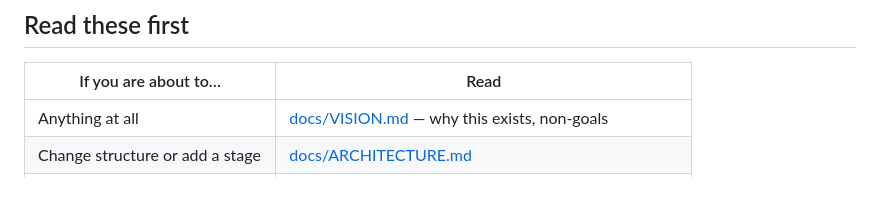
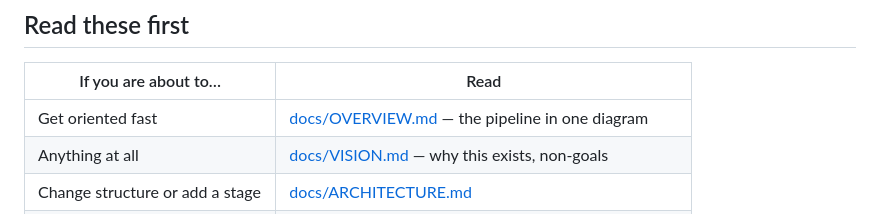
Before and after one commit to zerolocker/startup-finder, a Markdown page: CLAUDE.md, the part around the change. GitHub-like rendering; blank space fills up the shorter version.

```diff
--- a/CLAUDE.md
+++ b/CLAUDE.md
@@ -10,6 +10,7 @@ code. **Read before you change.**
 
 | If you are about to… | Read |
 |---|---|
+| Get oriented fast | [docs/OVERVIEW.md](docs/OVERVIEW.md) — the pipeline in one diagram |
 | Anything at all | [docs/VISION.md](docs/VISION.md) — why this exists, non-goals |
 | Change structure or add a stage | [docs/ARCHITECTURE.md](docs/ARCHITECTURE.md) |
 | Change what gets surfaced | [docs/SCORING.md](docs/SCORING.md) |
```
Also changed, not shown: README.md (+2 -0 lines), docs/OVERVIEW.md (added, +47 -0 lines).
